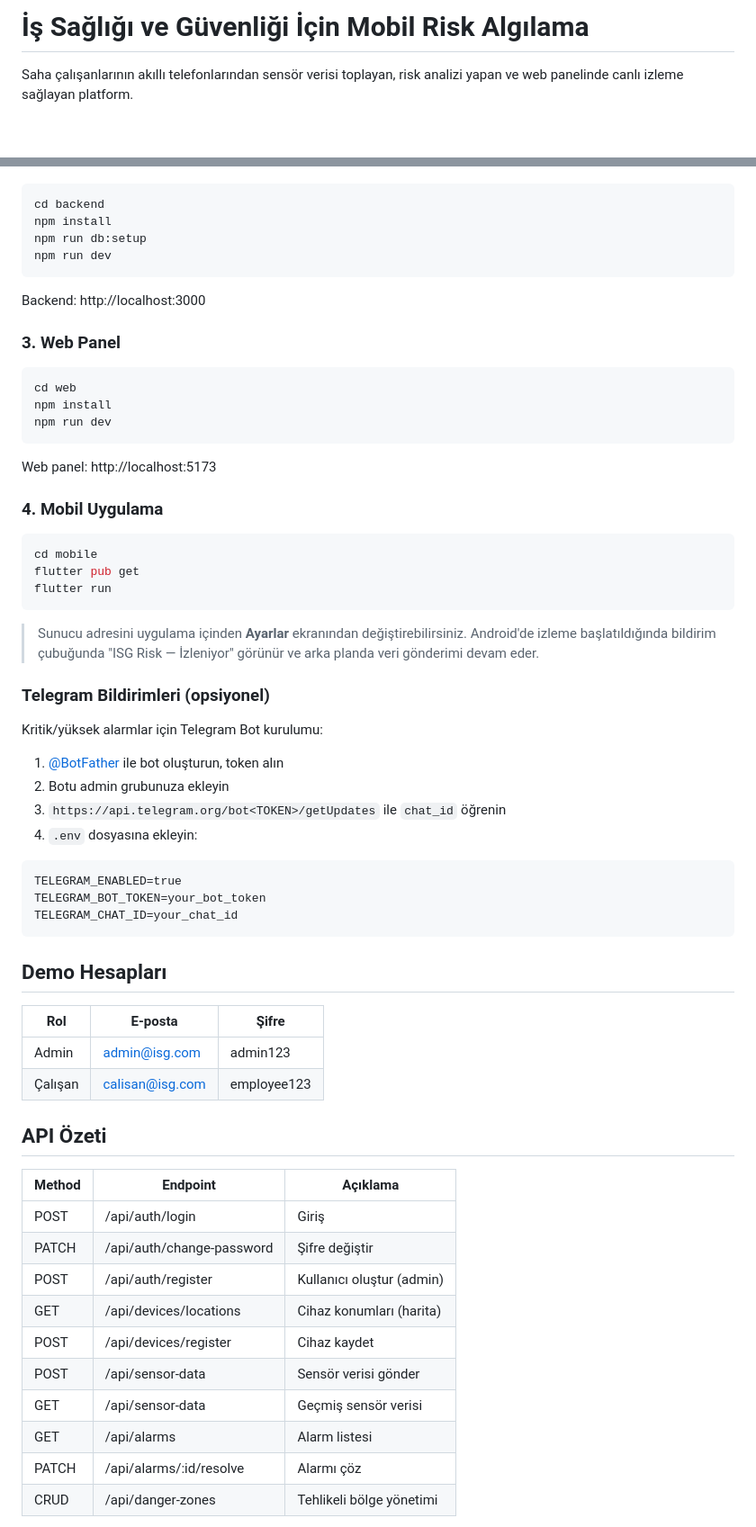
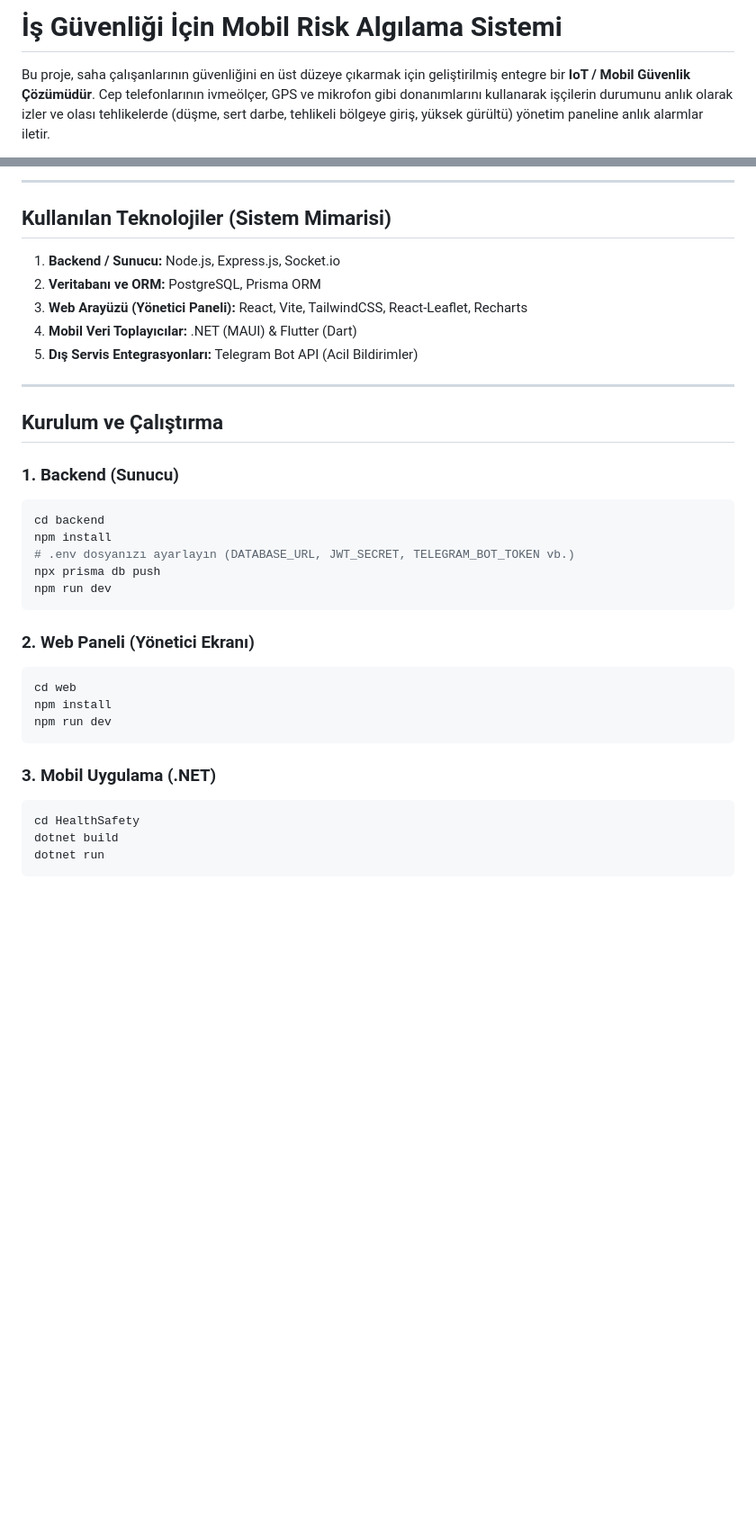
Before and after one commit to AliYilmaz16/isg-guard, a Markdown page: README.md, 2 parts joined by grey strips. Shown at 90% size. Rendered like a GitHub page; blank space fills up the shorter version.

Commit message:
Revise README for mobile risk detection system
Updated project description and features in README.md.

````diff
--- a/README.md
+++ b/README.md
@@ -1,4 +1,4 @@
-# İş Sağlığı ve Güvenliği İçin Mobil Risk Algılama
+# İş Güvenliği İçin Mobil Risk Algılama Sistemi
 
-Saha çalışanlarının akıllı telefonlarından sensör verisi toplayan, risk analizi yapan ve web panelinde canlı izleme sağlayan platform.
+Bu proje, saha çalışanlarının güvenliğini en üst düzeye çıkarmak için geliştirilmiş entegre bir **IoT / Mobil Güvenlik Çözümüdür**. Cep telefonlarının ivmeölçer, GPS ve mikrofon gibi donanımlarını kullanarak işçilerin durumunu anlık olarak izler ve olası tehlikelerde (düşme, sert darbe, tehlikeli bölgeye giriş, yüksek gürültü) yönetim paneline anlık alarmlar iletir.
 
@@ -41,65 +48,36 @@ docker compose up -d
+---
+
+##  Kullanılan Teknolojiler (Sistem Mimarisi)
+
+1. **Backend / Sunucu:** Node.js, Express.js, Socket.io
+2. **Veritabanı ve ORM:** PostgreSQL, Prisma ORM
+3. **Web Arayüzü (Yönetici Paneli):** React, Vite, TailwindCSS, React-Leaflet, Recharts
+4. **Mobil Veri Toplayıcılar:** .NET (MAUI) & Flutter (Dart)
+5. **Dış Servis Entegrasyonları:** Telegram Bot API (Acil Bildirimler)
+
+---
+
+##  Kurulum ve Çalıştırma
+
+### 1. Backend (Sunucu)
 ```bash
 cd backend
 npm install
-npm run db:setup
+# .env dosyanızı ayarlayın (DATABASE_URL, JWT_SECRET, TELEGRAM_BOT_TOKEN vb.)
+npx prisma db push
 npm run dev
 ```
 
-Backend: http://localhost:3000
-
-### 3. Web Panel
-
+### 2. Web Paneli (Yönetici Ekranı)
 ```bash
 cd web
 npm install
 npm run dev
 ```
 
-Web panel: http://localhost:5173
-
-### 4. Mobil Uygulama
-
+### 3. Mobil Uygulama (.NET)
 ```bash
-cd mobile
-flutter pub get
-flutter run
+cd HealthSafety
+dotnet build
+dotnet run
 ```
-
-> Sunucu adresini uygulama içinden **Ayarlar** ekranından değiştirebilirsiniz. Android'de izleme başlatıldığında bildirim çubuğunda "ISG Risk — İzleniyor" görünür ve arka planda veri gönderimi devam eder.
-
-### Telegram Bildirimleri (opsiyonel)
-
-Kritik/yüksek alarmlar için Telegram Bot kurulumu:
-
-1. [@BotFather](https://t.me/BotFather) ile bot oluşturun, token alın
-2. Botu admin grubunuza ekleyin
-3. `https://api.telegram.org/bot<TOKEN>/getUpdates` ile `chat_id` öğrenin
-4. `.env` dosyasına ekleyin:
-```
-TELEGRAM_ENABLED=true
-TELEGRAM_BOT_TOKEN=your_bot_token
-TELEGRAM_CHAT_ID=your_chat_id
-```
-
-## Demo Hesapları
-
-| Rol | E-posta | Şifre |
-|-----|---------|-------|
-| Admin | admin@isg.com | admin123 |
-| Çalışan | calisan@isg.com | employee123 |
-
-## API Özeti
-
-| Method | Endpoint | Açıklama |
-|--------|----------|----------|
-| POST | /api/auth/login | Giriş |
-| PATCH | /api/auth/change-password | Şifre değiştir |
-| POST | /api/auth/register | Kullanıcı oluştur (admin) |
-| GET | /api/devices/locations | Cihaz konumları (harita) |
-| POST | /api/devices/register | Cihaz kaydet |
-| POST | /api/sensor-data | Sensör verisi gönder |
-| GET | /api/sensor-data | Geçmiş sensör verisi |
-| GET | /api/alarms | Alarm listesi |
-| PATCH | /api/alarms/:id/resolve | Alarmı çöz |
-| CRUD | /api/danger-zones | Tehlikeli bölge yönetimi |
-
````
Also changed, not shown: other parts of README.md (+33 -47 lines).
